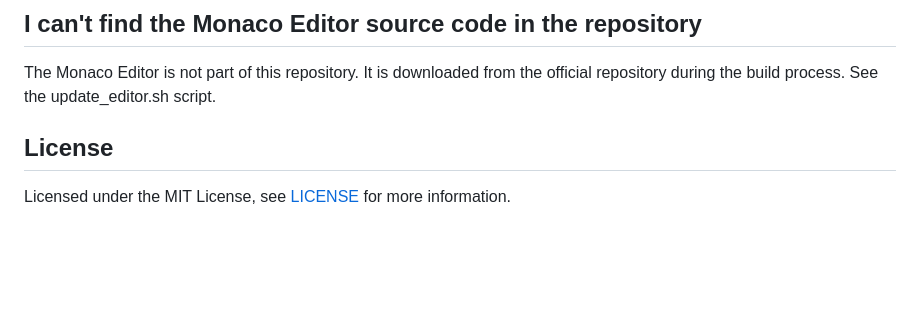
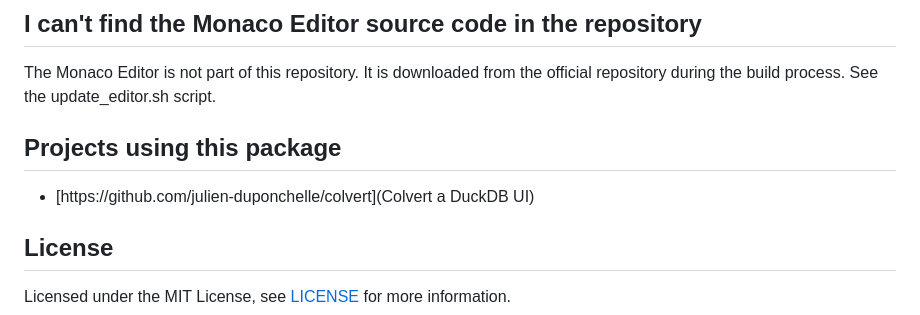
Before and after one commit to julien-duponchelle/rocher, a Markdown page: README.md, the part around the change. Drawn GitHub-style; blank space fills up the shorter version.

Commit message:
Add project using Rocher

```diff
--- a/README.md
+++ b/README.md
@@ -127,6 +127,9 @@ To build the packaged version.
 
 The Monaco Editor is not part of this repository. It is downloaded from the official repository during the build process. See the update_editor.sh script.
 
+## Projects using this package
+
+- [https://github.com/julien-duponchelle/colvert](Colvert a DuckDB UI)
 
 ## License
 
```
